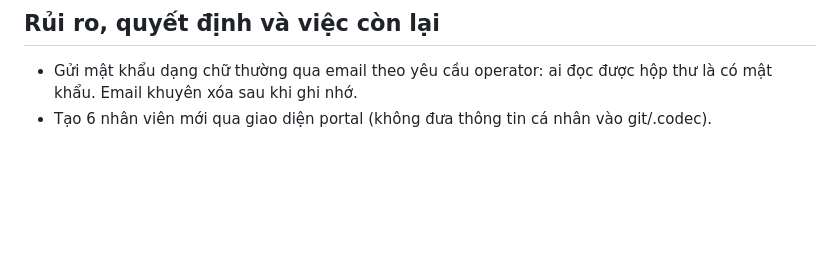
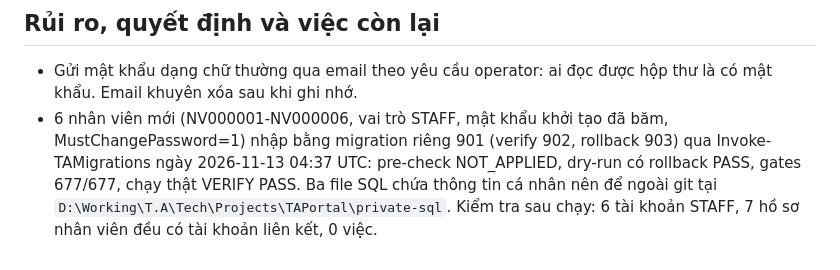
Before and after one commit to nguyenduc216/TAPortal, a Markdown page: .codec/changes/ADMIN-ROLE-PERMISSIONS-CHG-20261113T041647Z-E7EEDF.md, the part around the change. Drawn GitHub-style; blank space fills up the shorter version.

Commit message:
docs(codec): record private staff import 901 EXECUTED (counts only)
Co-Authored-By: Claude Opus 5.5 <noreply@anthropic.com>

```diff
--- a/.codec/changes/ADMIN-ROLE-PERMISSIONS-CHG-20261113T041647Z-E7EEDF.md
+++ b/.codec/changes/ADMIN-ROLE-PERMISSIONS-CHG-20261113T041647Z-E7EEDF.md
@@ -44,4 +44,4 @@ Operator (2026-11-13):
 
 ## Rủi ro, quyết định và việc còn lại
 - Gửi mật khẩu dạng chữ thường qua email theo yêu cầu operator: ai đọc được hộp thư là có mật khẩu. Email khuyên xóa sau khi ghi nhớ.
-- Tạo 6 nhân viên mới qua giao diện portal (không đưa thông tin cá nhân vào git/.codec).
+- 6 nhân viên mới (NV000001-NV000006, vai trò STAFF, mật khẩu khởi tạo đã băm, MustChangePassword=1) nhập bằng migration riêng 901 (verify 902, rollback 903) qua Invoke-TAMigrations ngày 2026-11-13 04:37 UTC: pre-check NOT_APPLIED, dry-run có rollback PASS, gates 677/677, chạy thật VERIFY PASS. Ba file SQL chứa thông tin cá nhân nên để ngoài git tại `D:\Working\T.A\Tech\Projects\TAPortal\private-sql`. Kiểm tra sau chạy: 6 tài khoản STAFF, 7 hồ sơ nhân viên đều có tài khoản liên kết, 0 việc.
```
